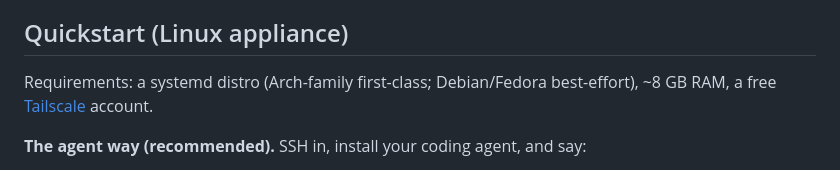
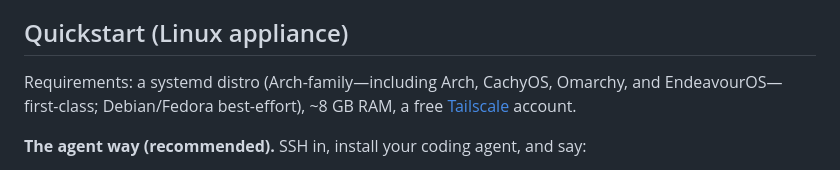
Before and after one commit to projectmushroom/gravedecay, a Markdown page: README.md, the part around the change. Rendered like a GitHub page.

Commit message:
docs: list Omarchy as first-class Arch family

```diff
--- a/README.md
+++ b/README.md
@@ -94,8 +94,9 @@ agent sessions and frees RAM/GPU until you're done.
 
 ## Quickstart (Linux appliance)
 
-Requirements: a systemd distro (Arch-family first-class; Debian/Fedora
-best-effort), ~8 GB RAM, a free [Tailscale](https://tailscale.com) account.
+Requirements: a systemd distro (Arch-family—including Arch, CachyOS, Omarchy,
+and EndeavourOS—first-class; Debian/Fedora best-effort), ~8 GB RAM, a free
+[Tailscale](https://tailscale.com) account.
 
 **The agent way (recommended).** SSH in, install your coding agent, and say:
 
```
Also changed, not shown: AGENTS.md (+1 -1 lines).
